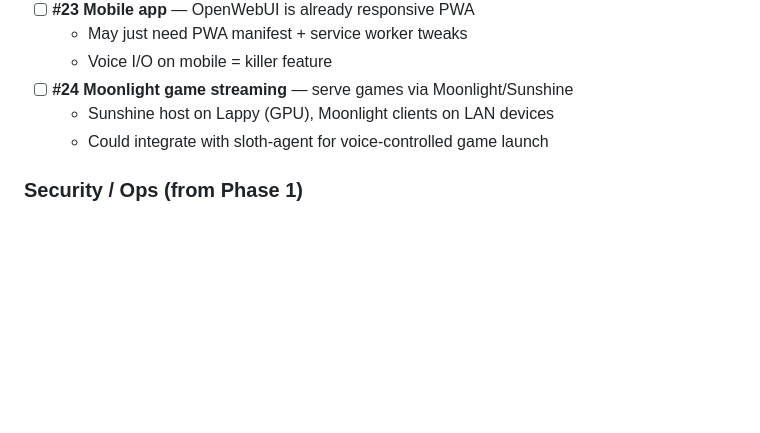
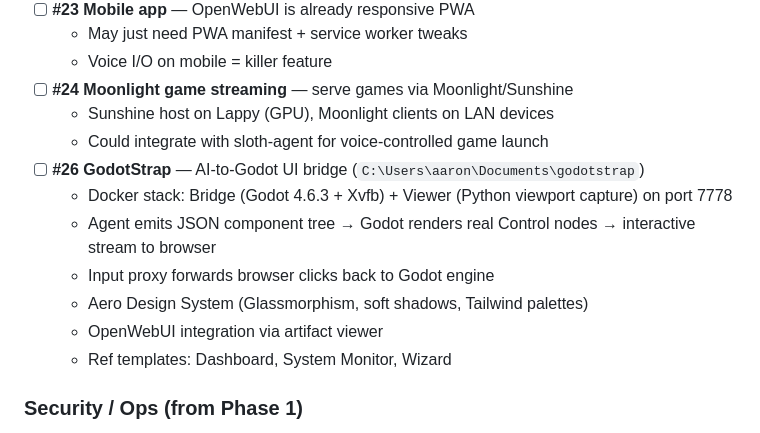
Before and after one commit to slothitude/Sloth_Agent, a Markdown page: todo.md, the part around the change. Drawn GitHub-style; blank space fills up the shorter version.

Commit message:
Add GodotStrap (#26) to todo — AI-to-Godot UI bridge
Co-Authored-By: Claude Opus 4.6 <noreply@anthropic.com>

```diff
--- a/todo.md
+++ b/todo.md
@@ -113,6 +113,13 @@
 - [ ] **#24 Moonlight game streaming** — serve games via Moonlight/Sunshine
   - Sunshine host on Lappy (GPU), Moonlight clients on LAN devices
   - Could integrate with sloth-agent for voice-controlled game launch
+- [ ] **#26 GodotStrap** — AI-to-Godot UI bridge (`C:\Users\aaron\Documents\godotstrap`)
+  - Docker stack: Bridge (Godot 4.6.3 + Xvfb) + Viewer (Python viewport capture) on port 7778
+  - Agent emits JSON component tree → Godot renders real Control nodes → interactive stream to browser
+  - Input proxy forwards browser clicks back to Godot engine
+  - Aero Design System (Glassmorphism, soft shadows, Tailwind palettes)
+  - OpenWebUI integration via artifact viewer
+  - Ref templates: Dashboard, System Monitor, Wizard
 
 ### Security / Ops (from Phase 1)
 - [x] **Security: restrict file_system** to safe directories (whitelist) — `FILE_SYSTEM_ROOTS` with path validation on read/write/edit
```
